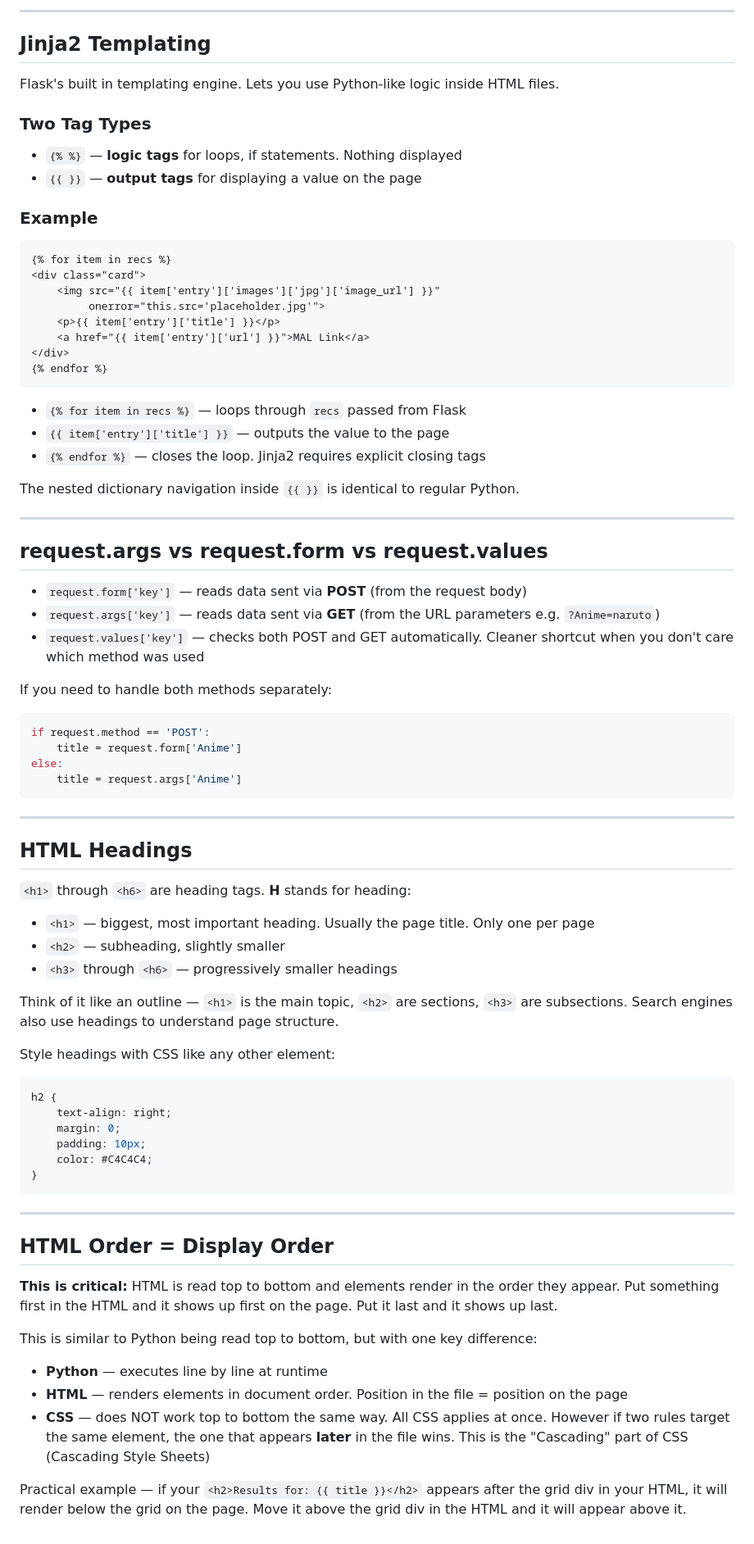
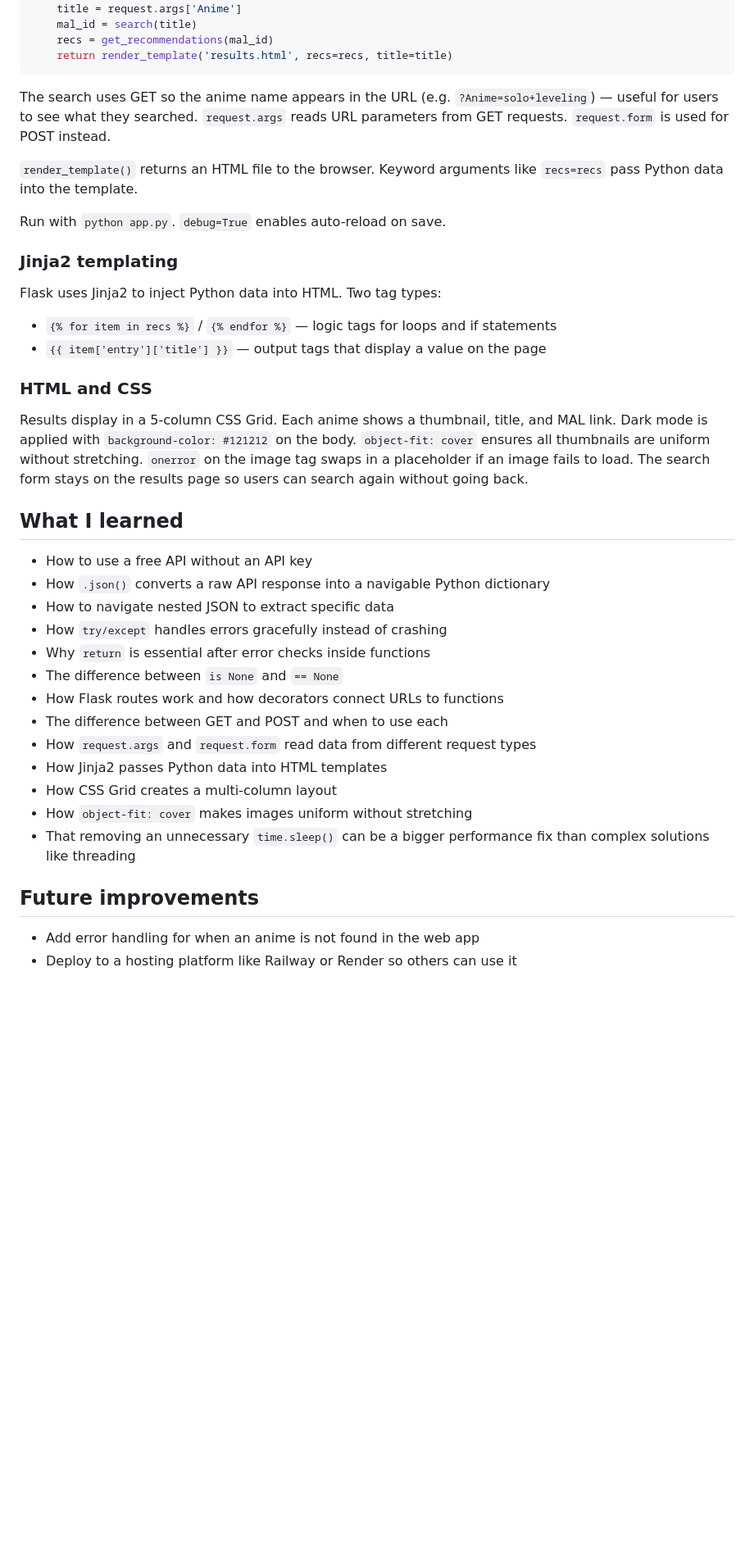
Before and after one commit to kawaiimane/python-mini-projects, a Markdown page: anime-suggestions/README.md, the part around one of its changes. Shown at 82% size. GitHub-like rendering; blank space fills up the shorter version.

````diff
--- a/anime-suggestions/README.md
+++ b/anime-suggestions/README.md
@@ -212,76 +56,38 @@ __pycache__
----
-
-## Jinja2 Templating
-
-Flask's built in templating engine. Lets you use Python-like logic inside HTML files.
-
-### Two Tag Types
-- `{% %}` — **logic tags** for loops, if statements. Nothing displayed
-- `{{ }}` — **output tags** for displaying a value on the page
-
-### Example
-```html
-{% for item in recs %}
-<div class="card">
-    <img src="{{ item['entry']['images']['jpg']['image_url'] }}"
-         onerror="this.src='placeholder.jpg'">
-    <p>{{ item['entry']['title'] }}</p>
-    <a href="{{ item['entry']['url'] }}">MAL Link</a>
-</div>
-{% endfor %}
-```
-- `{% for item in recs %}` — loops through `recs` passed from Flask
-- `{{ item['entry']['title'] }}` — outputs the value to the page
-- `{% endfor %}` — closes the loop. Jinja2 requires explicit closing tags
-
-The nested dictionary navigation inside `{{ }}` is identical to regular Python.
-
----
-
-## request.args vs request.form vs request.values
-
-- `request.form['key']` — reads data sent via **POST** (from the request body)
-- `request.args['key']` — reads data sent via **GET** (from the URL parameters e.g. `?Anime=naruto`)
-- `request.values['key']` — checks both POST and GET automatically. Cleaner shortcut when you don't care which method was used
-
-If you need to handle both methods separately:
-```python
-if request.method == 'POST':
-    title = request.form['Anime']
-else:
     title = request.args['Anime']
+    mal_id = search(title)
+    recs = get_recommendations(mal_id)
+    return render_template('results.html', recs=recs, title=title)
 ```
 
----
+The search uses GET so the anime name appears in the URL (e.g. `?Anime=solo+leveling`) — useful for users to see what they searched. `request.args` reads URL parameters from GET requests. `request.form` is used for POST instead.
 
-## HTML Headings
+`render_template()` returns an HTML file to the browser. Keyword arguments like `recs=recs` pass Python data into the template.
 
-`<h1>` through `<h6>` are heading tags. **H** stands for heading:
-- `<h1>` — biggest, most important heading. Usually the page title. Only one per page
-- `<h2>` — subheading, slightly smaller
-- `<h3>` through `<h6>` — progressively smaller headings
+Run with `python app.py`. `debug=True` enables auto-reload on save.
 
-Think of it like an outline — `<h1>` is the main topic, `<h2>` are sections, `<h3>` are subsections. Search engines also use headings to understand page structure.
+### Jinja2 templating
+Flask uses Jinja2 to inject Python data into HTML. Two tag types:
+* `{% for item in recs %}` / `{% endfor %}` — logic tags for loops and if statements
+* `{{ item['entry']['title'] }}` — output tags that display a value on the page
 
-Style headings with CSS like any other element:
-```css
-h2 {
-    text-align: right;
-    margin: 0;
-    padding: 10px;
-    color: #C4C4C4;
-}
-```
+### HTML and CSS
+Results display in a 5-column CSS Grid. Each anime shows a thumbnail, title, and MAL link. Dark mode is applied with `background-color: #121212` on the body. `object-fit: cover` ensures all thumbnails are uniform without stretching. `onerror` on the image tag swaps in a placeholder if an image fails to load. The search form stays on the results page so users can search again without going back.
 
----
+## What I learned
+* How to use a free API without an API key
+* How `.json()` converts a raw API response into a navigable Python dictionary
+* How to navigate nested JSON to extract specific data
+* How `try/except` handles errors gracefully instead of crashing
+* Why `return` is essential after error checks inside functions
+* The difference between `is None` and `== None`
+* How Flask routes work and how decorators connect URLs to functions
+* The difference between GET and POST and when to use each
+* How `request.args` and `request.form` read data from different request types
+* How Jinja2 passes Python data into HTML templates
+* How CSS Grid creates a multi-column layout
+* How `object-fit: cover` makes images uniform without stretching
+* That removing an unnecessary `time.sleep()` can be a bigger performance fix than complex solutions like threading
 
-## HTML Order = Display Order
-
-**This is critical:** HTML is read top to bottom and elements render in the order they appear. Put something first in the HTML and it shows up first on the page. Put it last and it shows up last.
-
-This is similar to Python being read top to bottom, but with one key difference:
-- **Python** — executes line by line at runtime
-- **HTML** — renders elements in document order. Position in the file = position on the page
-- **CSS** — does NOT work top to bottom the same way. All CSS applies at once. However if two rules target the same element, the one that appears **later** in the file wins. This is the "Cascading" part of CSS (Cascading Style Sheets)
-
-Practical example — if your `<h2>Results for: {{ title }}</h2>` appears after the grid div in your HTML, it will render below the grid on the page. Move it above the grid div in the HTML and it will appear above it.
+## Future improvements
+* Add error handling for when an anime is not found in the web app
+* Deploy to a hosting platform like Railway or Render so others can use it
````
Also changed, not shown: other parts of anime-suggestions/README.md (+33 -189 lines).
